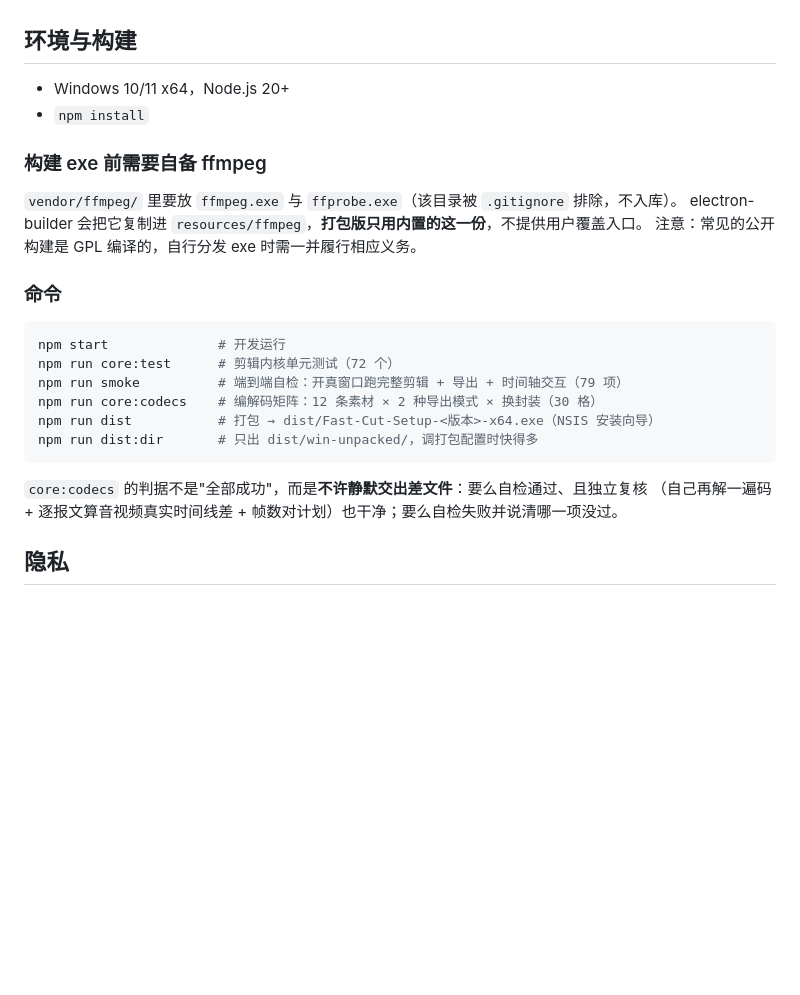
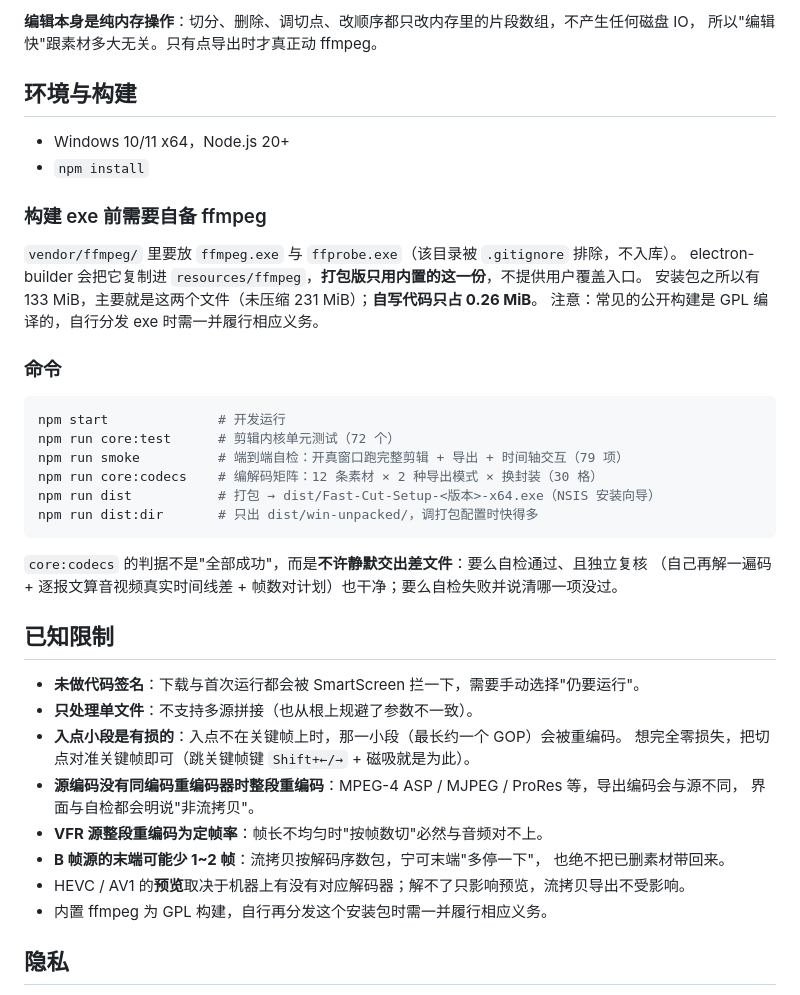
Before and after one commit to corvofiox/fast-cut, a Markdown page: README.md, the part around one of its changes. Rendered like a GitHub page; blank space fills up the shorter version.

```diff
--- a/README.md
+++ b/README.md
@@ -108,3 +137,5 @@ Premiere / 剪映 / DaVinci。它也**不做格式转换**：导出不会把 H.2
+**编辑本身是纯内存操作**：切分、删除、调切点、改顺序都只改内存里的片段数组，不产生任何磁盘 IO，
+所以"编辑快"跟素材多大无关。只有点导出时才真正动 ffmpeg。
 
 ## 环境与构建
 
@@ -115,6 +146,7 @@ Premiere / 剪映 / DaVinci。它也**不做格式转换**：导出不会把 H.2
 
 `vendor/ffmpeg/` 里要放 `ffmpeg.exe` 与 `ffprobe.exe`（该目录被 `.gitignore` 排除，不入库）。
 electron-builder 会把它复制进 `resources/ffmpeg`，**打包版只用内置的这一份**，不提供用户覆盖入口。
+安装包之所以有 133 MiB，主要就是这两个文件（未压缩 231 MiB）；**自写代码只占 0.26 MiB**。
 注意：常见的公开构建是 GPL 编译的，自行分发 exe 时需一并履行相应义务。
 
 ### 命令
@@ -131,6 +163,20 @@ npm run dist:dir       # 只出 dist/win-unpacked/，调打包配置时快得多
 `core:codecs` 的判据不是"全部成功"，而是**不许静默交出差文件**：要么自检通过、且独立复核
 （自己再解一遍码 + 逐报文算音视频真实时间线差 + 帧数对计划）也干净；要么自检失败并说清哪一项没过。
 
+## 已知限制
+
+- **未做代码签名**：下载与首次运行都会被 SmartScreen 拦一下，需要手动选择"仍要运行"。
+- **只处理单文件**：不支持多源拼接（也从根上规避了参数不一致）。
+- **入点小段是有损的**：入点不在关键帧上时，那一小段（最长约一个 GOP）会被重编码。
+  想完全零损失，把切点对准关键帧即可（跳关键帧键 `Shift+←/→` + 磁吸就是为此）。
+- **源编码没有同编码重编码器时整段重编码**：MPEG-4 ASP / MJPEG / ProRes 等，导出编码会与源不同，
+  界面与自检都会明说"非流拷贝"。
+- **VFR 源整段重编码为定帧率**：帧长不均匀时"按帧数切"必然与音频对不上。
+- **B 帧源的末端可能少 1~2 帧**：流拷贝按解码序数包，宁可末端"多停一下"，
+  也绝不把已删素材带回来。
+- HEVC / AV1 的**预览**取决于机器上有没有对应解码器；解不了只影响预览，流拷贝导出不受影响。
+- 内置 ffmpeg 为 GPL 构建，自行再分发这个安装包时需一并履行相应义务。
+
 ## 隐私
 
 无遥测、无网络请求。全程只读源文件，导出只写你指定的目录；目标重名或就是源文件时直接拒绝，
```
Also changed, not shown: other parts of README.md (+95 -66 lines).
